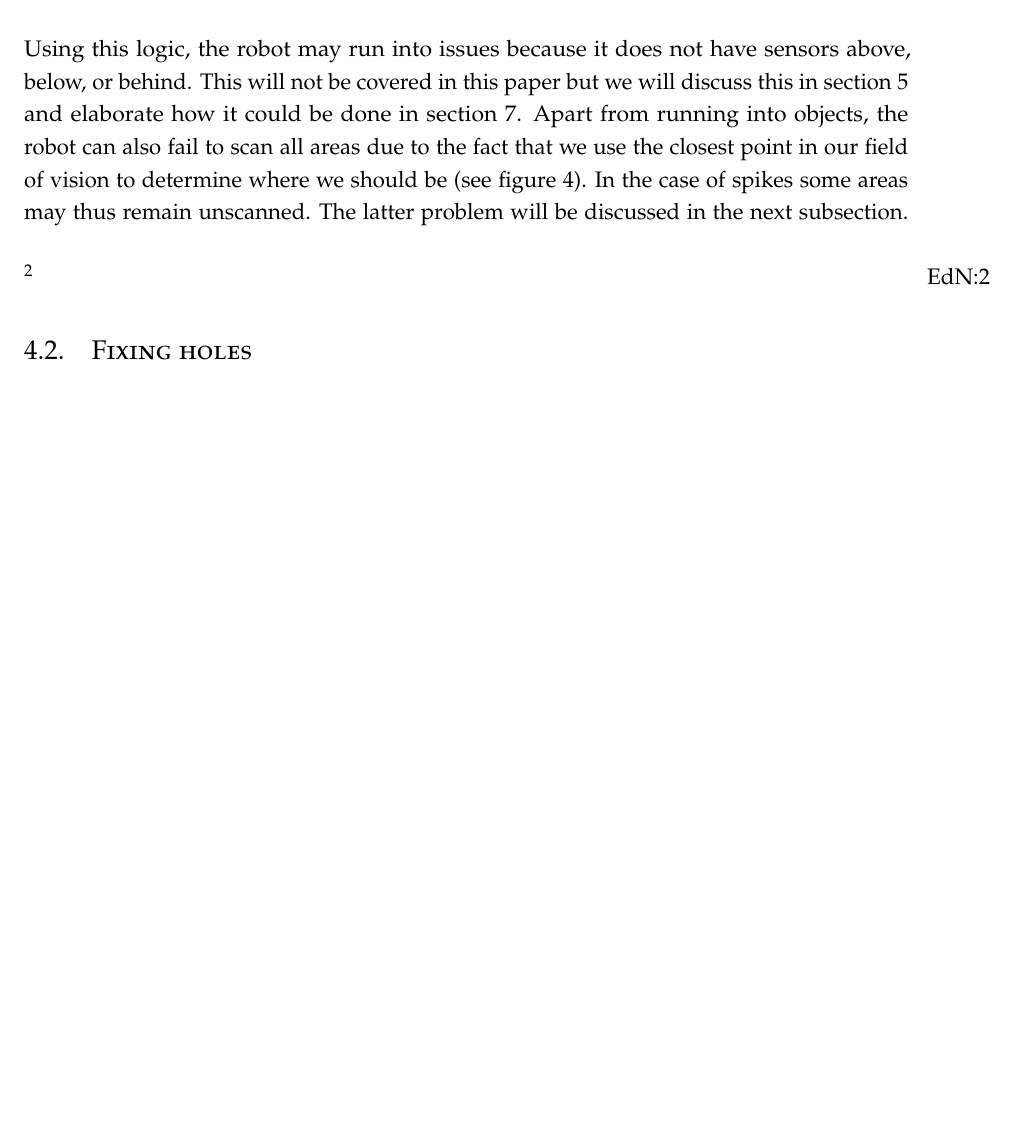
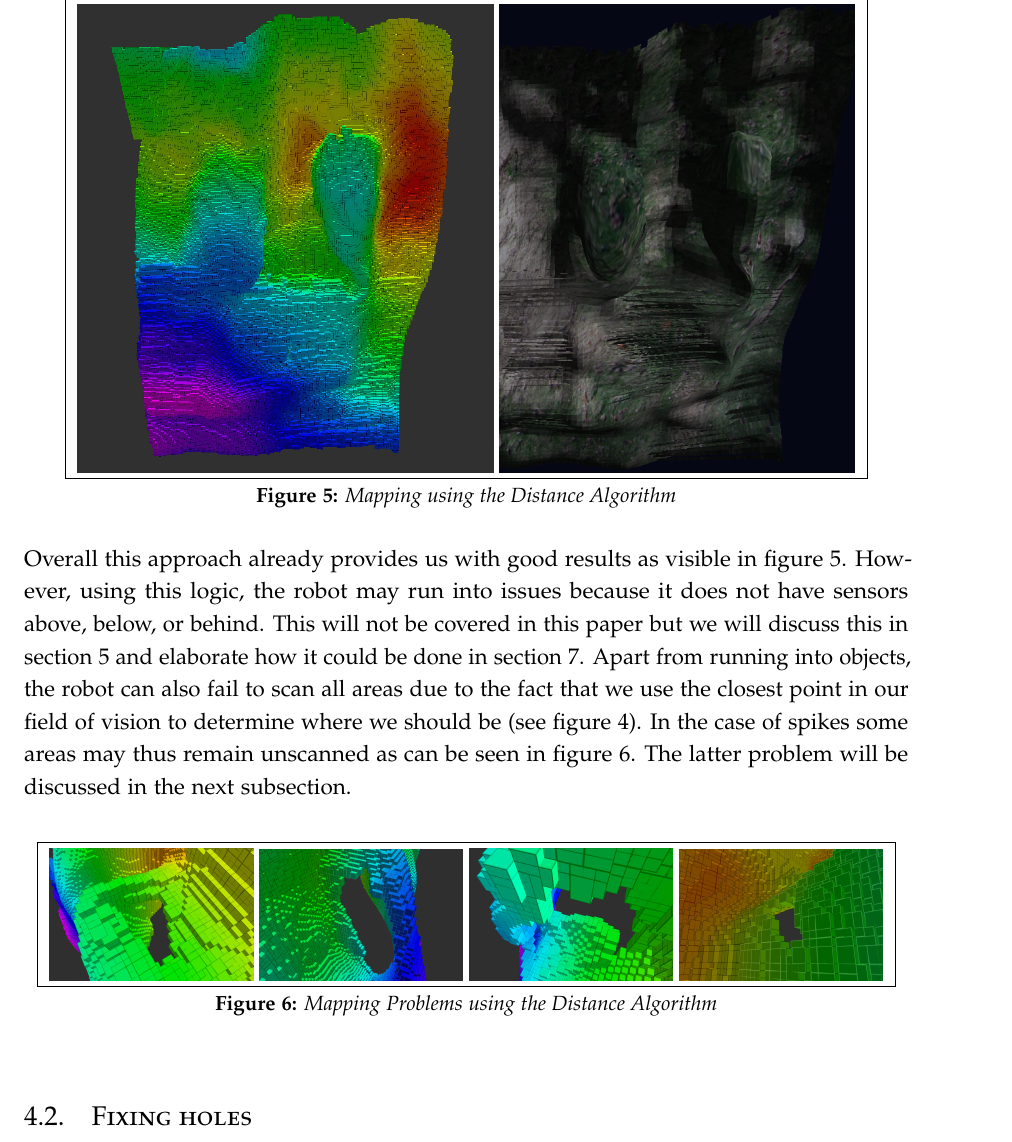
Before and after one commit to npentrel/CoastLineExplorer, a LaTeX document (paper/paper.tex): part of page 9 of 11 before the commit and part of page 9 of 12 after it, cut at the place of the change, the shorter picture padded with empty space. Compiled offline with pdfLaTeX.

Commit message:
adding holes

```diff
--- a/paper/paper.tex
+++ b/paper/paper.tex
@@ -344,9 +344,45 @@ void ExploreAlgorithm::controlDistanceToCliff() {
 
 The robot does not start to descend until it is within the specified distance away from the reef. Once it starts to descend it will continuously check if it is still within the specified distance. If this is not the case it will move horizontally either towards or away from the cliff to regain the specified distance using the logic illustrated in \autoref{fig:codeDistance}. When this is achieved it will continue its descend.\\
 
-Using this logic, the robot may run into issues because it does not have sensors above, below, or behind. This will not be covered in this paper but we will discuss this in \autoref{sec:limitations} and elaborate how it could be done in \autoref{sec:future}. Apart from running into objects, the robot can also fail to scan all areas due to the fact that we use the closest point in our field of vision to determine where we should be (see \autoref{fig:codeDistance}). In the case of spikes some areas may thus remain unscanned. The latter problem will be discussed in the next subsection.\\
+\begin{wrapfigure}{c}{\textwidth}
+\vspace{-28pt}
+  \begin{center}
+  \fbox{
+    \includegraphics[width=0.47 \textwidth]{assets/MapOnlyDistance}
+    \includegraphics[width=0.4015 \textwidth]{assets/reefOriginalMappedComp}
+    }
+  \end{center}
+\vspace{-20pt}
+  \caption{Mapping using the Distance Algorithm}
+  \label{fig:firstMapping}
+\vspace{20pt}
+\end{wrapfigure}
 
-\ednote{add octomap image}
+\begin{wrapfigure}{l}{\textwidth}
+\vspace{-50pt}
+\end{wrapfigure}
+
+Overall this approach already provides us with good results as visible in \autoref{fig:firstMapping}. However, using this logic, the robot may run into issues because it does not have sensors above, below, or behind. This will not be covered in this paper but we will discuss this in \autoref{sec:limitations} and elaborate how it could be done in \autoref{sec:future}. Apart from running into objects, the robot can also fail to scan all areas due to the fact that we use the closest point in our field of vision to determine where we should be (see \autoref{fig:codeDistance}). In the case of spikes some areas may thus remain unscanned as can be seen in \autoref{fig:firstMappingProblems}. The latter problem will be discussed in the next subsection.\\
+
+\begin{wrapfigure}{c}{\textwidth}
+\vspace{-28pt}
+  \begin{center}
+  \fbox{
+    \includegraphics[width=0.23 \textwidth]{assets/MapOnlyDistanceHole1}
+    \includegraphics[width=0.23 \textwidth]{assets/MapOnlyDistanceHole2}
+    \includegraphics[width=0.23 \textwidth]{assets/MapOnlyDistanceHole3}
+    \includegraphics[width=0.23 \textwidth]{assets/MapOnlyDistanceHole4}
+    }
+  \end{center}
+\vspace{-20pt}
+  \caption{Mapping Problems using the Distance Algorithm}
+  \label{fig:firstMappingProblems}
+\vspace{20pt}
+\end{wrapfigure}
+
+\begin{wrapfigure}{l}{\textwidth}
+\vspace{-50pt}
+\end{wrapfigure}
 
 \subsection{Fixing holes}
 \ednote{more sensors or looking left and right}
```
Also changed, not shown: paper/assets/MapOnlyDistance.png (added), paper/assets/MapOnlyDistanceHole1.png (renamed from paper/assets/hole in map 1 only distance.png), paper/assets/MapOnlyDistanceHole2.png (renamed from paper/assets/hole in map 2 only distance.png), paper/assets/MapOnlyDistanceHole3.png (renamed from paper/assets/hole in map 3 only distance.png), paper/assets/MapOnlyDistanceHole4.png (renamed from paper/assets/hole in map 4 only distance.png), paper/assets/direct front view only distance.png (deleted), paper/assets/reefOriginalMappedComp.png (added), paper/paper.tex (4 more changed lines).
